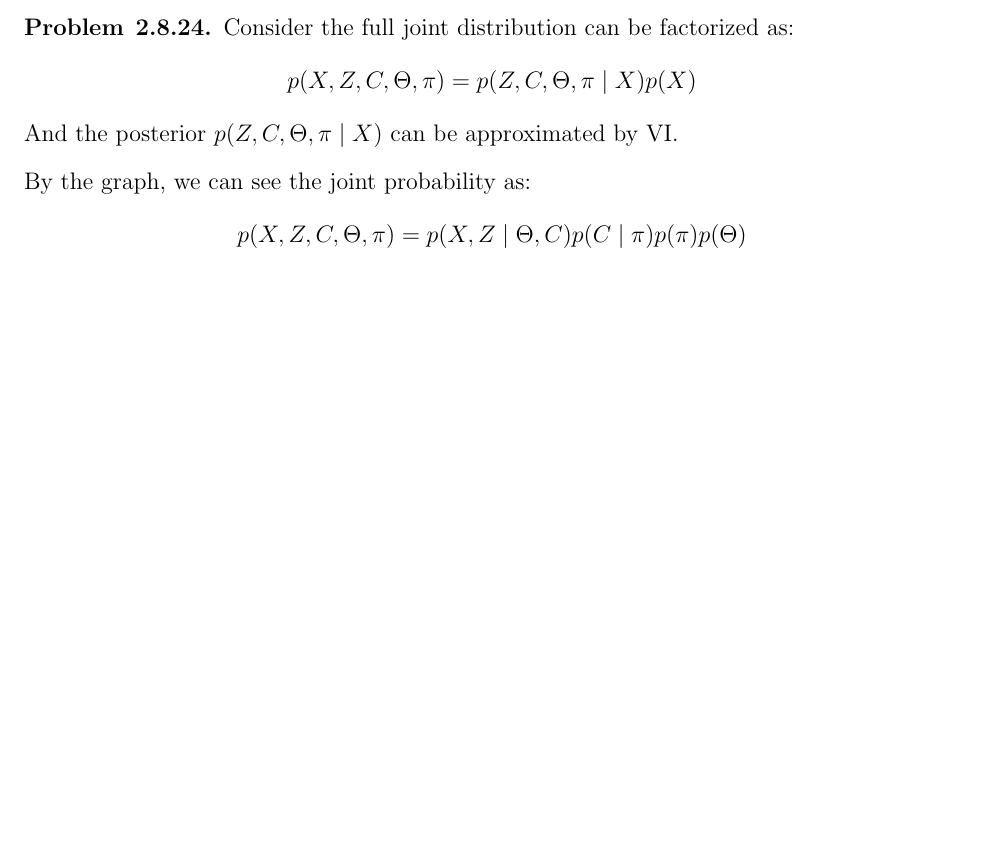
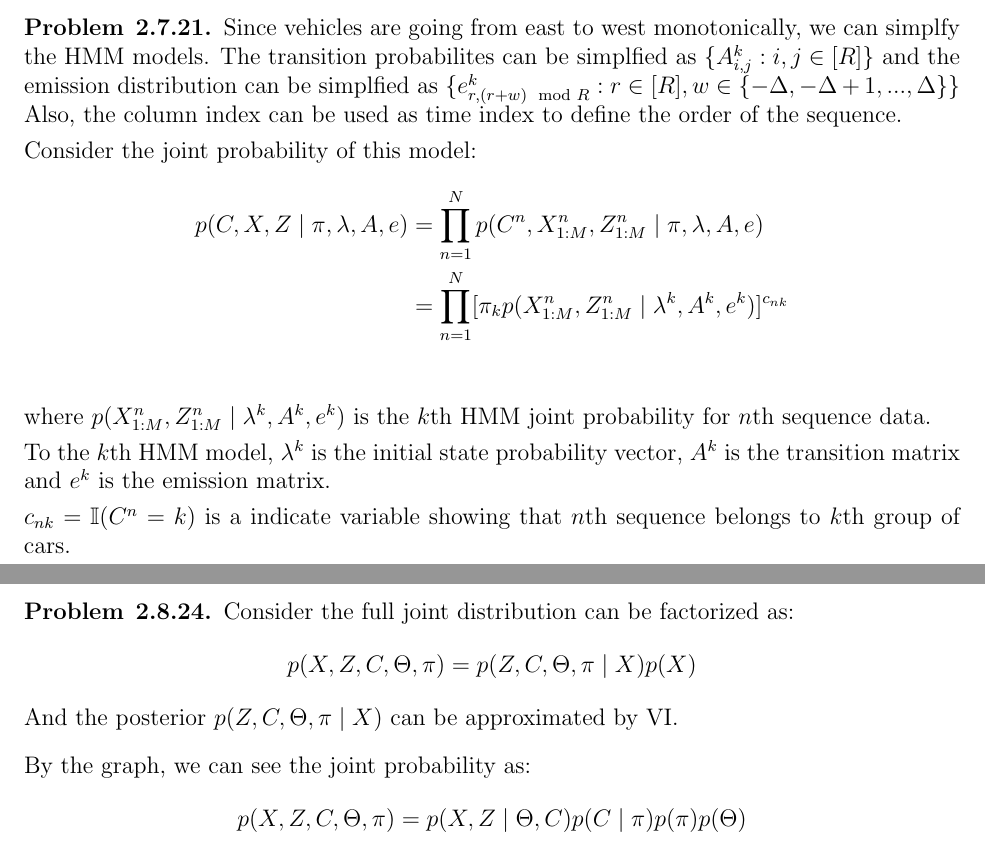
Before and after one commit to chris4540/DD2434_Advanced_ML, a LaTeX document (assign2/ChunHungLin_a2.tex): part of page 6 of 17 before the commit and two parts of pages 6 and 7 of 18 after it, the two joined at a grey line, cut at the place of the change, the shorter picture padded with empty space. Compiled offline with pdfLaTeX.

Commit message:
[2.7] part 1

```diff
--- a/assign2/ChunHungLin_a2.tex
+++ b/assign2/ChunHungLin_a2.tex
@@ -196,6 +196,31 @@ Hence, $\mu_s^{n}$ can be obtained by solving the system of linear equations.
 \end{problem}
 \pagebreak
 
+\begin{problem}{2.7.21}
+Since vehicles are going from east to west monotonically, we can simplfy the
+HMM models. The transition probabilites can be simplfied as
+$\{A^{k}_{i,j}: i, j \in [R]\}$ and the emission distribution can be simplfied as
+$\{e^{k}_{r,(r+w)\mod R}: r \in [R], w \in \{-\Delta, -\Delta+1, ..., \Delta\}\}$
+Also, the column index can be used as time index to define the order of the sequence.
+
+Consider the joint probability of this model:
+\begin{align*}
+    p(C, X, Z \mid \pi, \lambda, A, e)
+    &= \prod_{n=1}^{N} p(C^{n}, X^n_{1:M}, Z^n_{1:M} \mid \pi, \lambda, A, e) \\
+    &= \prod_{n=1}^{N} [\pi_k p(X^n_{1:M}, Z^n_{1:M}\mid \lambda^k, A^{k}, e^{k})]^{c_{nk}} \\
+\end{align*}
+where $p(X^n_{1:M}, Z^n_{1:M}\mid \lambda^k, A^{k}, e^{k})$ is the $k$th HMM joint probability
+for $n$th sequence data.
+
+To the $k$th HMM model, $\lambda^k$ is the initial state probability vector,
+$A^k$ is the transition matrix and $e^k$ is the emission matrix.
+
+$c_{nk} = \mathbb{I}(C^n = k)$ is a indicate variable showing that $n$th sequence
+belongs to $k$th group of cars.
+\end{problem}
+\pagebreak
+
+% 2.8
 \begin{problem}{2.8.24}
 Consider the full joint distribution can be factorized as:
 \begin{align*}
```
